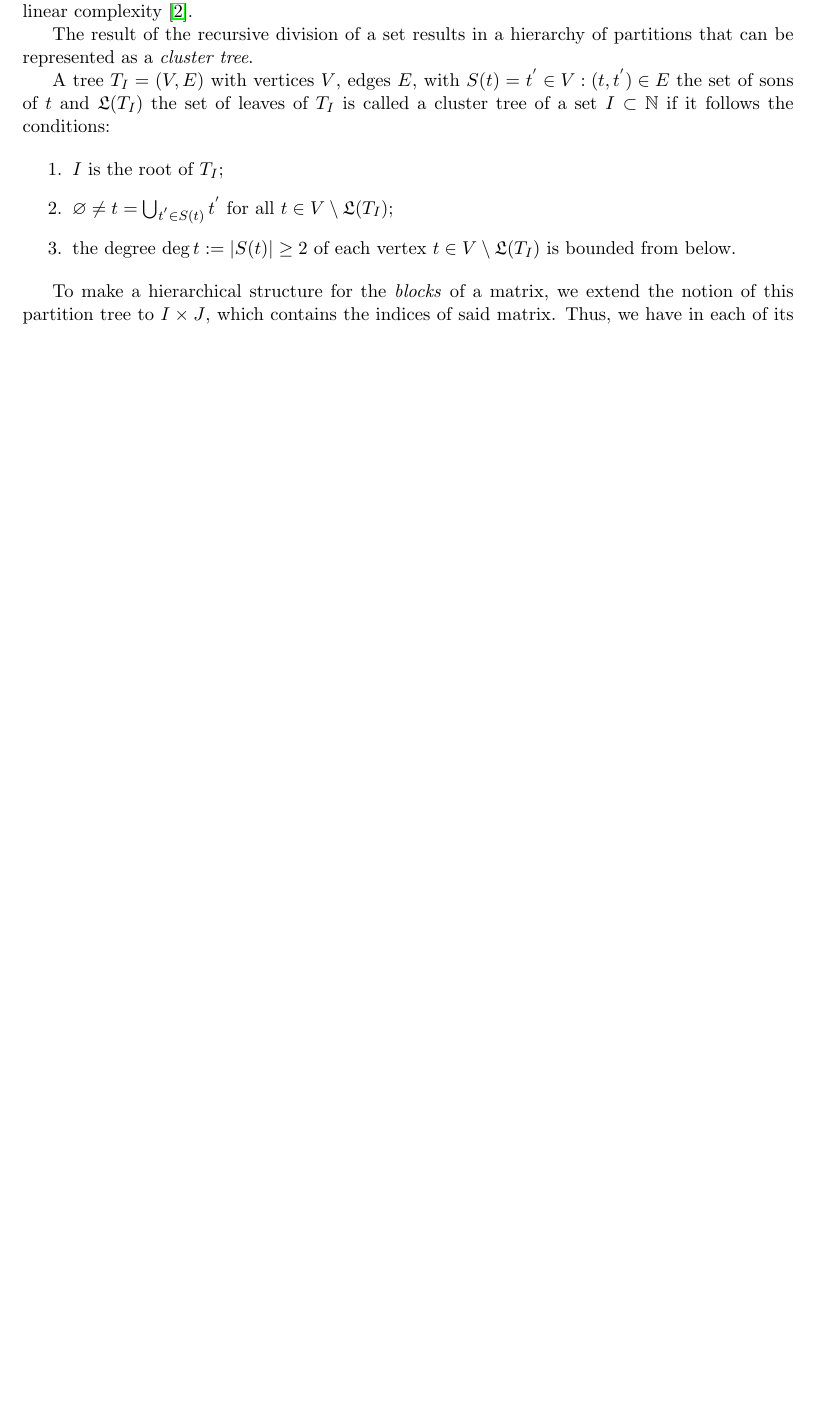
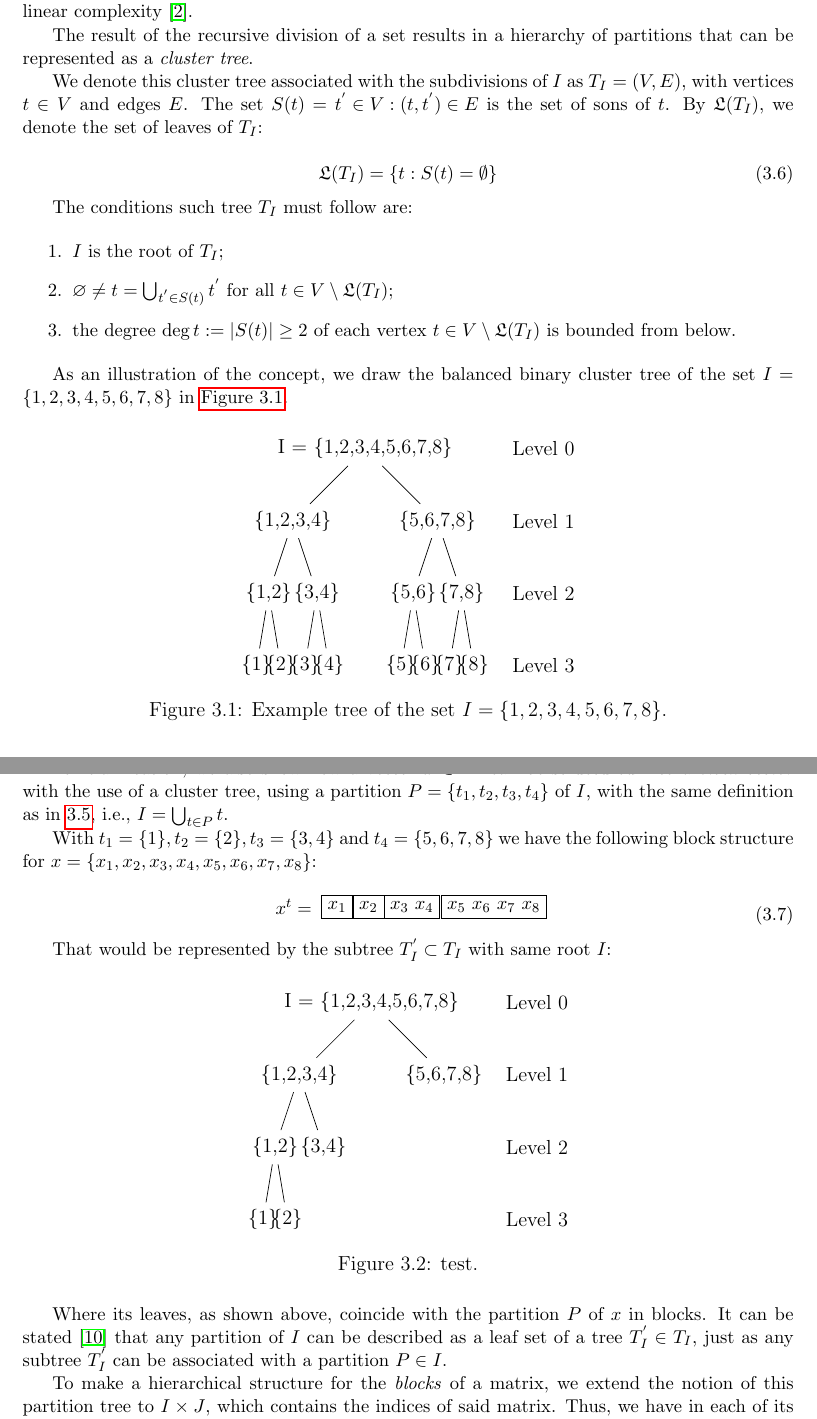
Before and after one commit to DuduGuima/InexactGMRES, a LaTeX thesis (Rapport/main.tex, which reads Rapport/sections/chap3.tex): part of page 20 of 33 before the commit and two parts of pages 20 and 21 of 33 after it, the two joined at a grey line, cut so that both start at the same text, the shorter picture padded with empty space. Compiled offline with pdfLaTeX.

Commit message:
minor fixes and cluster tree figure in ch3

```diff
--- a/Rapport/main.tex
+++ b/Rapport/main.tex
@@ -1,4 +1,6 @@
 \documentclass[twoside, 12pt]{report}
+\usepackage{tikz}
+\usetikzlibrary{calc}
 \usepackage[utf8]{inputenc}
 \usepackage{abstract,lipsum}
 \usepackage[english]{babel}
--- a/Rapport/sections/chap3.tex
+++ b/Rapport/sections/chap3.tex
@@ -113,7 +113,13 @@ It's obvious searching the entire set of partitions $P$ of $I \times J$ is unfea
 
 The result of the recursive division of a set results in a hierarchy of partitions that can be represented as a \textit{cluster tree}.
 
-A tree $T_{I} = (V,E)$ with vertices $V$, edges $E$, with $S(t)={t^{'} \in V : (t,t^{'})\in E}$ the set of sons of $t$ and $\mathfrak{L}(T_{I})$ the set of leaves of $T_{I}$ is called a cluster tree of a set $I\subset \mathbb{N}$ if it follows the conditions:
+We denote this cluster tree associated with the subdivisions of $I$ as $T_{I} = (V,E)$, with vertices $t \in V$ and edges $E$. The set $S(t)={t^{'} \in V : (t,t^{'})\in E}$ is the set of sons of $t$. By $\mathfrak{L}(T_{I})$, we denote the set of leaves of $T_{I}$:
+
+\begin{equation}
+    \mathfrak{L}(T_{I}) = \{ t : S(t) = \emptyset \}
+\end{equation}
+
+The conditions such tree $T_{I}$ must follow are:
 
 \begin{enumerate}
     \item $I$ is the root of $T_{I}$;
@@ -121,8 +127,131 @@ A tree $T_{I} = (V,E)$ with vertices $V$, edges $E$, with $S(t)={t^{'} \in V : (
     \item the degree $\deg t := |S(t)| \geq 2$ of each vertex $t \in V \setminus \mathfrak{L}(T_{I})$ is bounded from below.
 \end{enumerate}
 
+As an illustration of the concept, we draw the balanced binary cluster tree of the set $I=\{1,2,3,4,5,6,7,8\}$ in \autoref{fig:cluster_tree}.
 
-%FIXME: Cluster tree drawing
+\begin{figure}[!h]
+
+    \centering
+    \begin{tikzpicture}\label{tree:cluster}
+        \tikzstyle{level 1}=[sibling distance=30mm]
+        \tikzstyle{level 2}=[sibling distance=10mm]
+        \tikzstyle{level 3}=[sibling distance=5mm]
+        \tikzstyle{level 4}=[sibling distance=5mm]
+        \node(root){I = \{1,2,3,4,5,6,7,8\}}
+        child
+            {
+                node{\{1,2,3,4\}}
+                child
+                    {
+                        node{\{1,2\}}
+                        child{node{\{1\}}}
+                        child{node{\{2\}}}
+                    }
+                child
+                    {
+                        node{\{3,4\}}
+                        child{node{\{3\}}}
+                        child{node{\{4\}}}
+                    }
+            }
+        child
+            {
+                node(level1){\{5,6,7,8\}}
+                child
+                    {
+                        node{\{5,6\}}
+                        child{node{\{5\}}}
+                        child{node{\{6\}}}
+                    }
+                child
+                    {
+                        node(level2){\{7,8\}}
+                        child{node{\{7\}}}
+                        child{node(level3){\{8\}}}
+                    }
+            };
+
+        \coordinate (right) at ($(current bounding box.east) + (1,0)$);
+        \node at (root -| right) {Level 0};
+        \node at (level1 -| right) {Level 1};
+        \node at (level2 -| right) {Level 2};
+        \node at (level3 -| right){Level 3};
+    \end{tikzpicture}
+
+    \caption{Example tree of the set $I=\{1,2,3,4,5,6,7,8\}$.}
+    \label{fig:cluster_tree}
+\end{figure}
+
+For clarification, we also show how a vector $x \in \mathbb{R}^{I}$ can be structured into a \textit{block vector} with the use of a cluster tree, using a partition $P=\{t_{1}, t_{2}, t_{3}, t_{4}\}$ of $I$, with the same definition as in \ref{eq:union_partition}, i.e., $I = \bigcup_{t \in P} t$.
+
+With $t_{1} = \{1\}, t_{2} = \{2\}, t_{3}=\{3,4\}$ and $t_{4}=\{5,6,7,8\}$ we have the following block structure for $x=\{x_{1},x_{2},x_{3},x_{4},x_{5},x_{6},x_{7},x_{8}\}$:
+
+\begin{equation}
+    \begin{tikzpicture}[
+            grow=right,
+            level 1/.style={level distance = 9mm},
+            level 2/.style={level distance = 6.5mm},
+            level 3/.style={level distance = 9mm},
+            level 4/.style={level distance = 17mm}
+        ]
+        \node {$x^{t} = $}
+        child{node[rectangle,draw]{$x_{1}$} edge from parent[draw=none]
+        child{node[rectangle,draw]{$x_{2}$}edge from parent[draw=none]
+        child{
+        node[rectangle,draw]{$x_{3}$ $x_{4}$} edge from parent[draw=none]
+        child{
+        node[rectangle,draw]{$x_{5}$ $x_{6}$ $x_{7}$ $x_{8}$} edge from parent[draw=none]
+        }
+        }
+        }
+        }
+        ;
+    \end{tikzpicture}
+\end{equation}
+
+That would be represented by the subtree $T_{I} ^{'} \subset T_{I}$ with same root $I$:
+
+\begin{figure}[!h]
+
+    \centering
+    \begin{tikzpicture}\label{tree:cluster}
+        \tikzstyle{level 1}=[sibling distance=30mm]
+        \tikzstyle{level 2}=[sibling distance=10mm]
+        \tikzstyle{level 3}=[sibling distance=5mm]
+        \tikzstyle{level 4}=[sibling distance=5mm]
+        \node(root){I = \{1,2,3,4,5,6,7,8\}}
+        child
+            {
+                node{\{1,2,3,4\}}
+                child
+                    {
+                        node{\{1,2\}}
+                        child{node{\{1\}}}
+                        child{node(level3){\{2\}}}
+                    }
+                child
+                    {
+                        node(level2){\{3,4\}}
+                    }
+            }
+        child
+            {
+                node(level1){\{5,6,7,8\}}
+            };
+
+        \coordinate (right) at ($(current bounding box.east) + (1,0)$);
+        \node at (root -| right) {Level 0};
+        \node at (level1 -| right) {Level 1};
+        \node at (level2 -| right) {Level 2};
+        \node at (level3 -| right){Level 3};
+    \end{tikzpicture}
+
+    \caption{test.}
+    \label{fig:xcluster_tree}
+\end{figure}
+
+Where its leaves, as shown above, coincide with the partition $P$ of $x$ in blocks. It can be stated \cite{hackbusch2015hierarchical} that any partition of $I$ can be described as a leaf set of a tree $T^{'}_{I} \in T_{I}$, just as any subtree $T_{I}^{'}$ can be associated with a partition $P \in I$.
+%FIXME: fix the trees structure and distance between simblings, its weird...
 
 To make a hierarchical structure for the \textit{blocks} of a matrix, we extend the notion of this partition tree to $I \times J$, which contains the indices of said matrix. Thus, we have in each of its leaves, the set $\mathfrak{L}(T_{I \times J})$, one admissible block of the partition.
 
```
Also changed, not shown: Rapport/images/cavity_fixtol_iterations.svg, Rapport/images/cavity_fixtol_speedup.svg, Rapport/images/speedup_products.svg, Rapport/main.pdf, Rapport/svg-inkscape/cavity_fixtol_iterations_svg-tex.pdf, Rapport/svg-inkscape/cavity_fixtol_speedup_svg-tex.pdf, Rapport/svg-inkscape/speedup_products_svg-tex.pdf.
